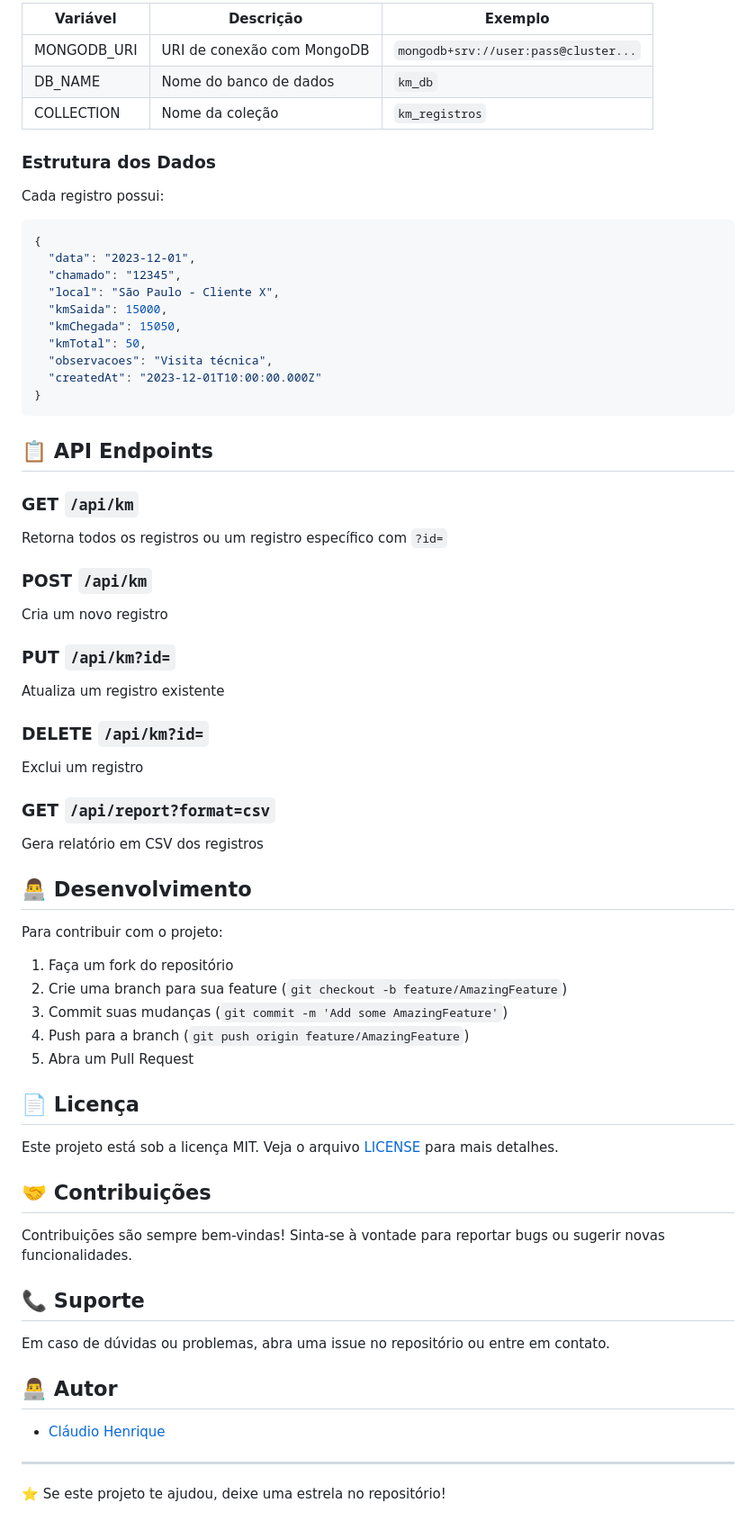
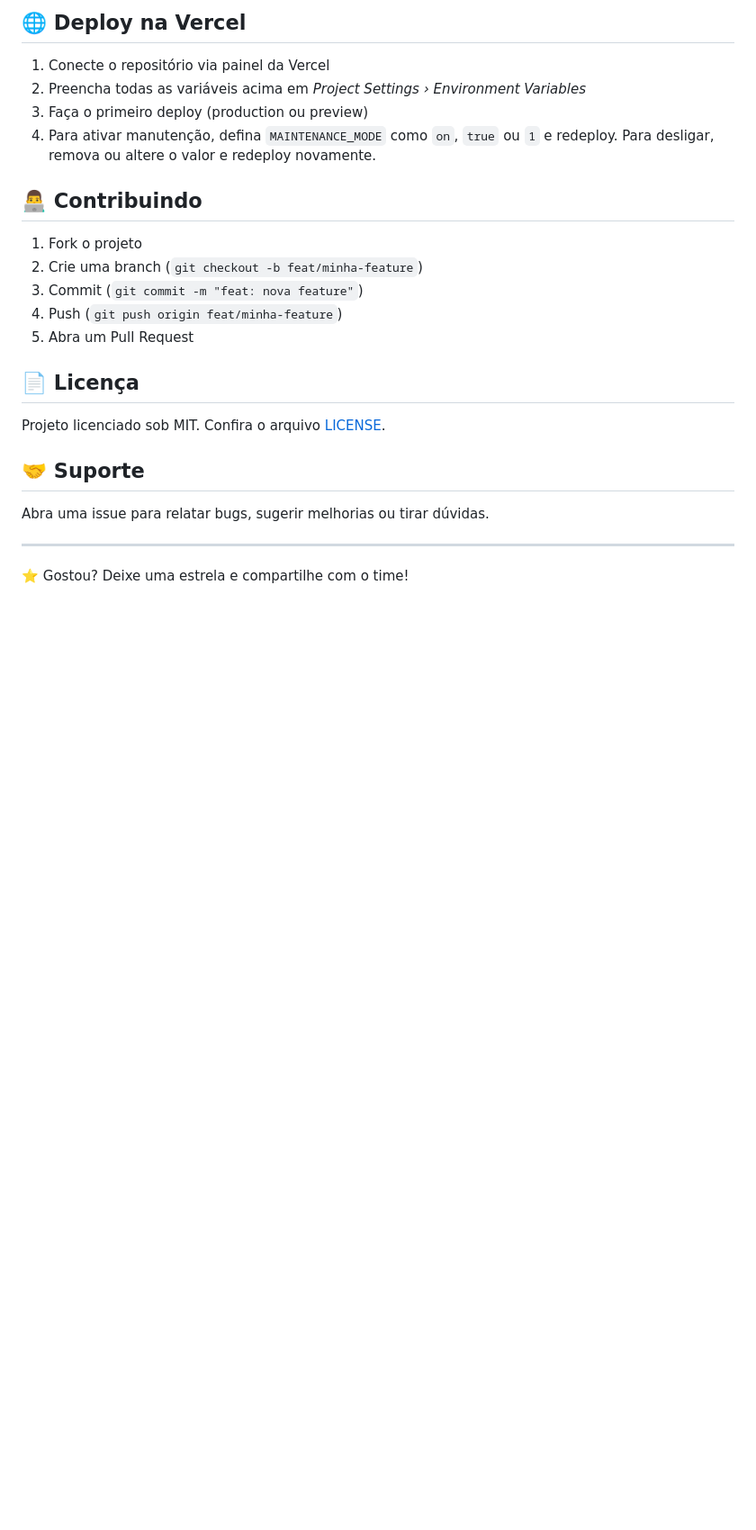
Before and after one commit to claudiohpo/Relatorio-KM, a Markdown page: Readme.md, the part around one of its changes. Shown at 90% size. GitHub-like rendering; blank space fills up the shorter version.

````diff
--- a/Readme.md
+++ b/Readme.md
@@ -86,69 +135,23 @@ npm run dev
 
-| Variável | Descrição | Exemplo |
-|----------|-----------|---------|
-| MONGODB_URI | URI de conexão com MongoDB | `mongodb+srv://user:pass@cluster...` |
-| DB_NAME | Nome do banco de dados | `km_db` |
-| COLLECTION | Nome da coleção | `km_registros` |
+## 🌐 Deploy na Vercel
+1. Conecte o repositório via painel da Vercel
+2. Preencha todas as variáveis acima em *Project Settings › Environment Variables*
+3. Faça o primeiro deploy (production ou preview)
+4. Para ativar manutenção, defina `MAINTENANCE_MODE` como `on`, `true` ou `1` e redeploy. Para desligar, remova ou altere o valor e redeploy novamente.
 
-### Estrutura dos Dados
-
-Cada registro possui:
-```json
-{
-  "data": "2023-12-01",
-  "chamado": "12345",
-  "local": "São Paulo - Cliente X",
-  "kmSaida": 15000,
-  "kmChegada": 15050,
-  "kmTotal": 50,
-  "observacoes": "Visita técnica",
-  "createdAt": "2023-12-01T10:00:00.000Z"
-}
-```
-
-## 📋 API Endpoints
-
-### GET `/api/km`
-Retorna todos os registros ou um registro específico com `?id=`
-
-### POST `/api/km`
-Cria um novo registro
-
-### PUT `/api/km?id=`
-Atualiza um registro existente
-
-### DELETE `/api/km?id=`
-Exclui um registro
-
-### GET `/api/report?format=csv`
-Gera relatório em CSV dos registros
-
-## 👨‍💻 Desenvolvimento
-
-Para contribuir com o projeto:
-
-1. Faça um fork do repositório
-2. Crie uma branch para sua feature (`git checkout -b feature/AmazingFeature`)
-3. Commit suas mudanças (`git commit -m 'Add some AmazingFeature'`)
-4. Push para a branch (`git push origin feature/AmazingFeature`)
+## 👨‍💻 Contribuindo
+1. Fork o projeto
+2. Crie uma branch (`git checkout -b feat/minha-feature`)
+3. Commit (`git commit -m "feat: nova feature"`)
+4. Push (`git push origin feat/minha-feature`)
 5. Abra um Pull Request
 
 ## 📄 Licença
+Projeto licenciado sob MIT. Confira o arquivo [LICENSE](LICENSE).
 
-Este projeto está sob a licença MIT. Veja o arquivo [LICENSE](LICENSE) para mais detalhes.
-
-## 🤝 Contribuições
-
-Contribuições são sempre bem-vindas! Sinta-se à vontade para reportar bugs ou sugerir novas funcionalidades.
-
-## 📞 Suporte
-
-Em caso de dúvidas ou problemas, abra uma issue no repositório ou entre em contato.
-
-## 👨‍💻 Autor
-
-- [Cláudio Henrique](https://github.com/claudiohpo)
+## 🤝 Suporte
+Abra uma issue para relatar bugs, sugerir melhorias ou tirar dúvidas.
 
 ---
 
-⭐️ Se este projeto te ajudou, deixe uma estrela no repositório!
+⭐️ Gostou? Deixe uma estrela e compartilhe com o time!
````
Also changed, not shown: other parts of Readme.md (+104 -55 lines).
